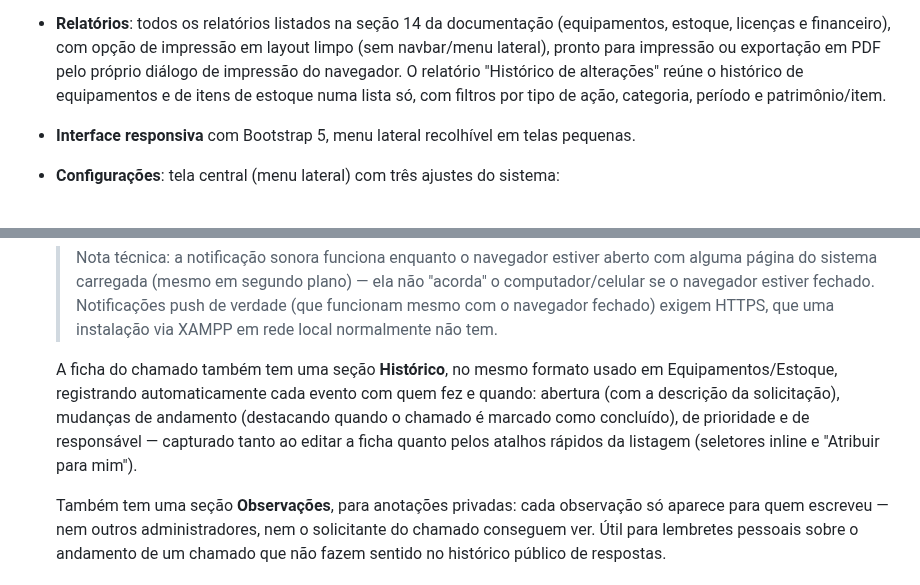
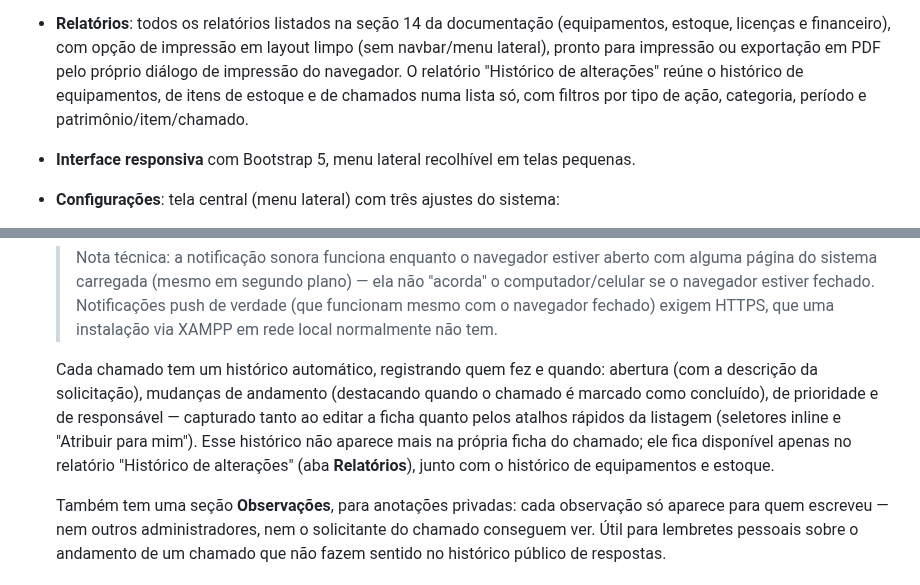
Before and after one commit to SalomaoKonjunski/Web-SCATI, a Markdown page: web-scati/web-scati/README.md, 2 parts joined by grey strips. GitHub-like rendering.

Commit message:
Atualiza README: histórico do chamado agora só em Relatórios

```diff
--- a/web-scati/web-scati/README.md
+++ b/web-scati/web-scati/README.md
@@ -417,9 +417,9 @@ web-scati/
   (equipamentos, estoque, licenças e financeiro), com opção de impressão em
   layout limpo (sem navbar/menu lateral), pronto para impressão ou
   exportação em PDF pelo próprio diálogo de impressão do navegador. O
-  relatório "Histórico de alterações" reúne o histórico de equipamentos e
-  de itens de estoque numa lista só, com filtros por tipo de ação,
-  categoria, período e patrimônio/item.
+  relatório "Histórico de alterações" reúne o histórico de equipamentos,
+  de itens de estoque e de chamados numa lista só, com filtros por tipo de
+  ação, categoria, período e patrimônio/item/chamado.
 - **Interface responsiva** com Bootstrap 5, menu lateral recolhível em
   telas pequenas.
 - **Configurações**: tela central (menu lateral) com três ajustes do
@@ -543,13 +543,15 @@ web-scati/
   > funcionam mesmo com o navegador fechado) exigem HTTPS, que uma
   > instalação via XAMPP em rede local normalmente não tem.
 
-  A ficha do chamado também tem uma seção **Histórico**, no mesmo
-  formato usado em Equipamentos/Estoque, registrando automaticamente
-  cada evento com quem fez e quando: abertura (com a descrição da
-  solicitação), mudanças de andamento (destacando quando o chamado é
-  marcado como concluído), de prioridade e de responsável — capturado
-  tanto ao editar a ficha quanto pelos atalhos rápidos da listagem
-  (seletores inline e "Atribuir para mim").
+  Cada chamado tem um histórico automático, registrando quem fez e
+  quando: abertura (com a descrição da solicitação), mudanças de
+  andamento (destacando quando o chamado é marcado como concluído), de
+  prioridade e de responsável — capturado tanto ao editar a ficha
+  quanto pelos atalhos rápidos da listagem (seletores inline e
+  "Atribuir para mim"). Esse histórico não aparece mais na própria
+  ficha do chamado; ele fica disponível apenas no relatório
+  "Histórico de alterações" (aba **Relatórios**), junto com o
+  histórico de equipamentos e estoque.
 
   Também tem uma seção **Observações**, para anotações privadas: cada
   observação só aparece para quem escreveu — nem outros administradores,
```
